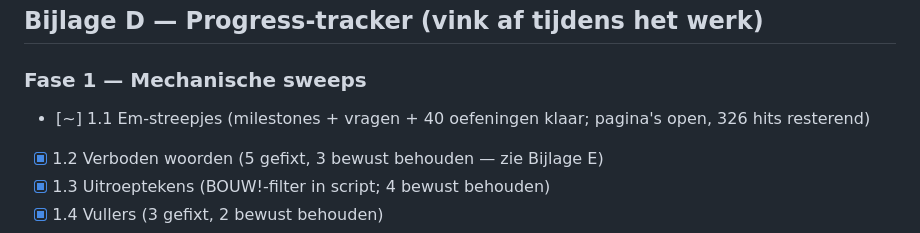
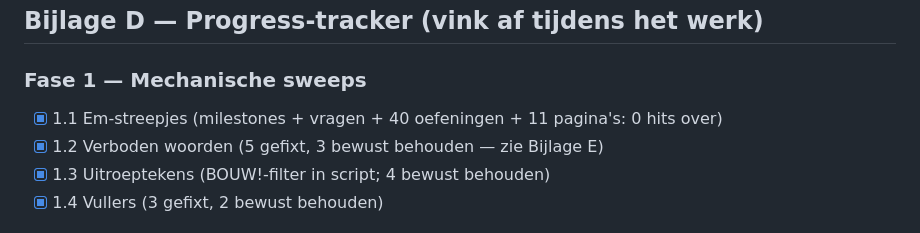
Before and after one commit to FlorisMo/alvah, a Markdown page: docs/tov-review-plan.md, the part around the change. Rendered like a GitHub page.

Commit message:
ToV plan: Fase 1 afgevinkt
Alle mechanische sweeps (1.1 t/m 1.5) afgerond. check:tov meldt 0
em-streepjes, 0 AI-clichés, 0 gender-constructies, 0 retorische tags,
0 aandoening-eerst-framing. Resterend: 11 bewust behouden hits uit
Bijlage E (4 uitroeptekens in counter-examples, 5 verboden woorden
in boektitels/rol-benamingen, 2 legitieme vullers).

Klaar voor Fase 2 (pagina-per-pagina inhoudsreview) in volgende
sessies.

Co-Authored-By: Claude Opus 4.7 (1M context) <noreply@anthropic.com>

```diff
--- a/docs/tov-review-plan.md
+++ b/docs/tov-review-plan.md
@@ -482,7 +482,7 @@ Schaal 0-10. Afwijking > ±1 flaggen, > ±2 herschrijven.
 ## Bijlage D — Progress-tracker (vink af tijdens het werk)
 
 ### Fase 1 — Mechanische sweeps
-- [~] 1.1 Em-streepjes (milestones + vragen + 40 oefeningen klaar; pagina's open, 326 hits resterend)
+- [x] 1.1 Em-streepjes (milestones + vragen + 40 oefeningen + 11 pagina's: 0 hits over)
 - [x] 1.2 Verboden woorden (5 gefixt, 3 bewust behouden — zie Bijlage E)
 - [x] 1.3 Uitroeptekens (BOUW!-filter in script; 4 bewust behouden)
 - [x] 1.4 Vullers (3 gefixt, 2 bewust behouden)
```
